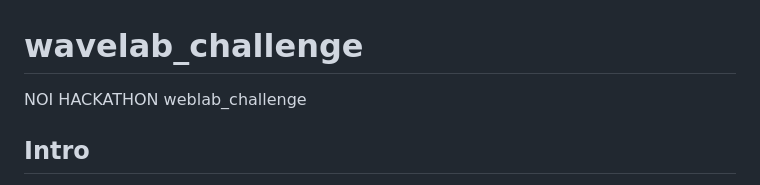
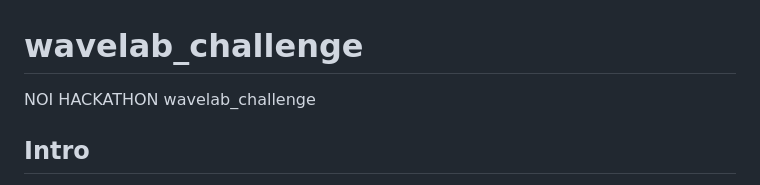
Before and after one commit to giusber2005/wavelab_challenge, a Markdown page: README.md, the part around the change. Rendered like a GitHub page.

```diff
--- a/README.md
+++ b/README.md
@@ -1,5 +1,5 @@
 # wavelab_challenge
-NOI HACKATHON weblab_challenge
+NOI HACKATHON wavelab_challenge
 
 ## Intro
 
```
